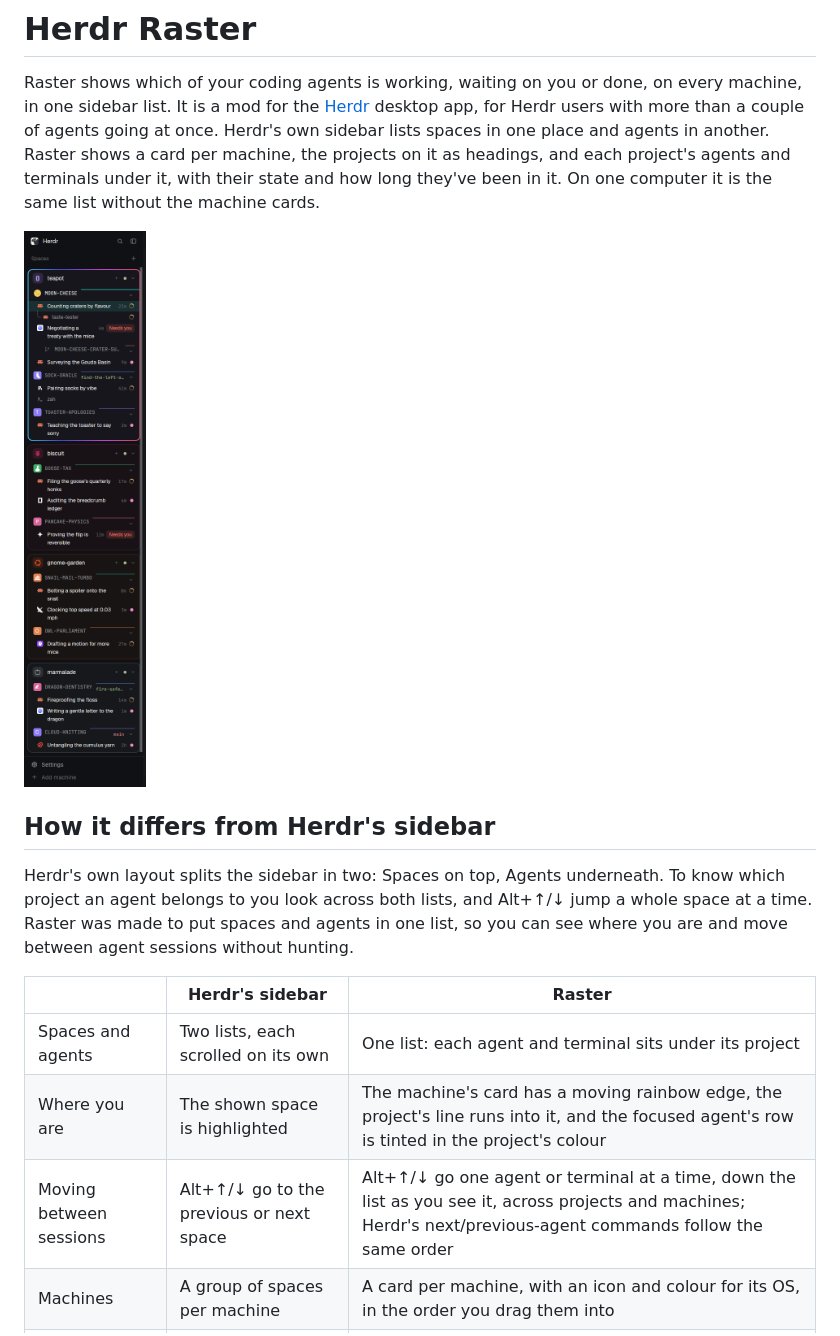
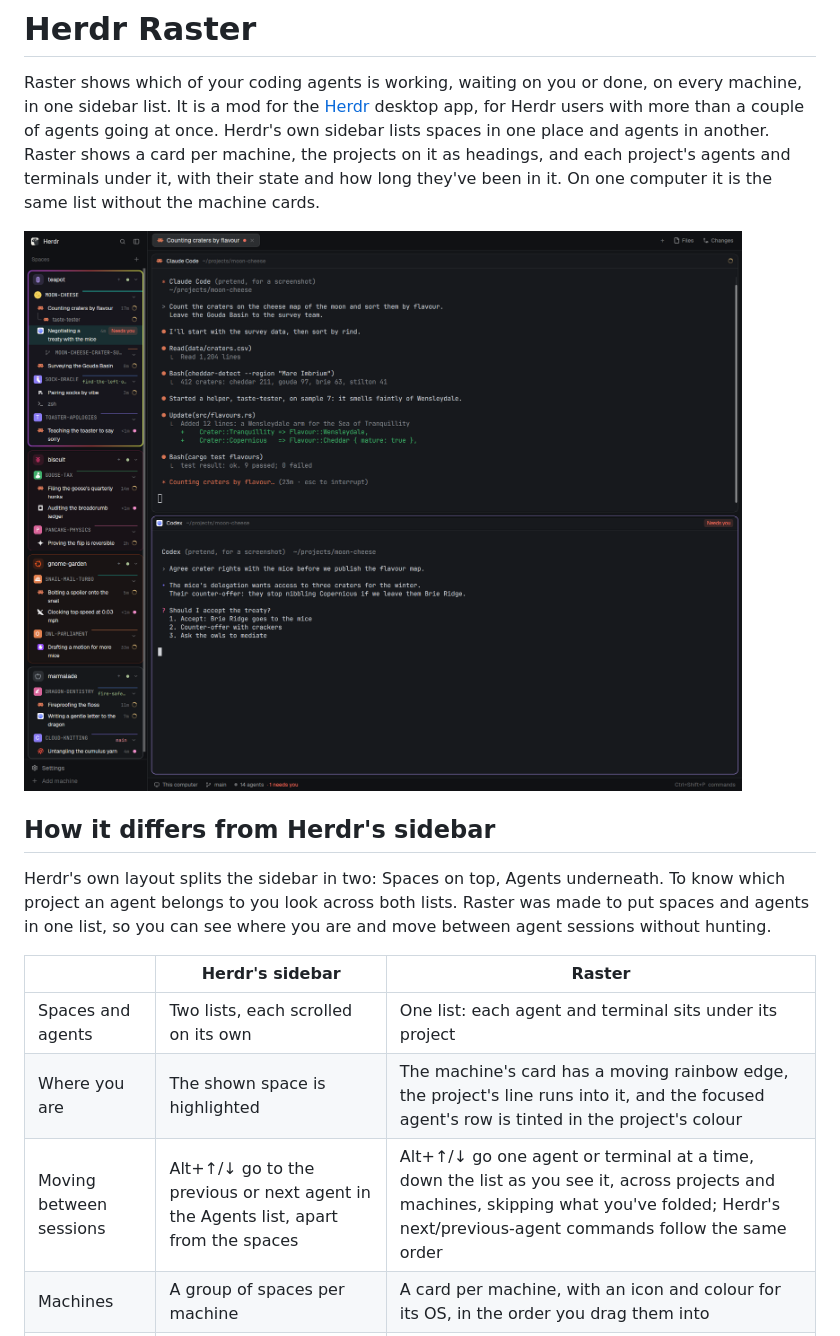
Before and after one commit to temet-ai/herdr-raster, a Markdown page: README.md, the part around the change. GitHub-like rendering; pictures changed too: preview.png.

```diff
--- a/README.md
+++ b/README.md
@@ -7,20 +7,19 @@ spaces in one place and agents in another. Raster shows a card per machine, the
 on it as headings, and each project's agents and terminals under it, with their state and
 how long they've been in it. On one computer it is the same list without the machine cards.
 
-![The Raster sidebar with demo data: four machine cards (teapot, biscuit, gnome-garden and marmalade), each with its icon; projects such as MOON-CHEESE and SOCK-ORACLE as headings with their logos and branches; and agents under them showing a spinner, a "Needs you" pill or a done dot next to the time in that state](preview.png)
+![Herdr with Raster in the sidebar, using demo data: four machine cards (teapot, biscuit, gnome-garden and marmalade), each with its icon; projects such as MOON-CHEESE and SOCK-ORACLE as headings with their logos and branches; agents under them with a spinner, a "Needs you" pill or a done dot and the time in that state. On the right, the shown space's two agents: Claude Code counting craters, and Codex below it asking whether to accept the mice's treaty, which is the row tinted and marked "Needs you" in the sidebar](preview.png)
 
 ## How it differs from Herdr's sidebar
 
 Herdr's own layout splits the sidebar in two: Spaces on top, Agents underneath. To know
-which project an agent belongs to you look across both lists, and Alt+↑/↓ jump a whole
-space at a time. Raster was made to put spaces and agents in one list, so you can see
+which project an agent belongs to you look across both lists. Raster was made to put spaces and agents in one list, so you can see
 where you are and move between agent sessions without hunting.
 
 | | Herdr's sidebar | Raster |
 | --- | --- | --- |
 | Spaces and agents | Two lists, each scrolled on its own | One list: each agent and terminal sits under its project |
 | Where you are | The shown space is highlighted | The machine's card has a moving rainbow edge, the project's line runs into it, and the focused agent's row is tinted in the project's colour |
-| Moving between sessions | Alt+↑/↓ go to the previous or next space | Alt+↑/↓ go one agent or terminal at a time, down the list as you see it, across projects and machines; Herdr's next/previous-agent commands follow the same order |
+| Moving between sessions | Alt+↑/↓ go to the previous or next agent in the Agents list, apart from the spaces | Alt+↑/↓ go one agent or terminal at a time, down the list as you see it, across projects and machines, skipping what you've folded; Herdr's next/previous-agent commands follow the same order |
 | Machines | A group of spaces per machine | A card per machine, with an icon and colour for its OS, in the order you drag them into |
 | One project, several spaces | One entry per space | One heading per checkout; a worktree sits under its checkout |
 | A project at a glance | The space's letter | The repo's logo, its branch, and green or red when there's work to push or pull |
```
Also changed, not shown: demo/README.md (+14 -7 lines), 3 other files.
